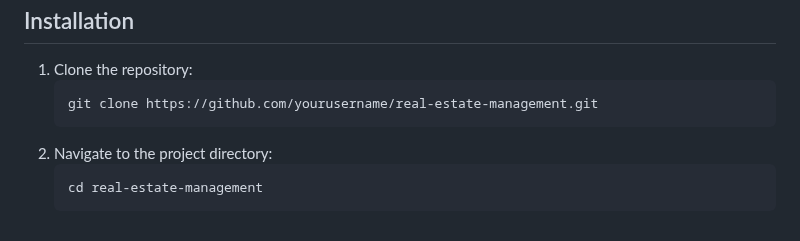
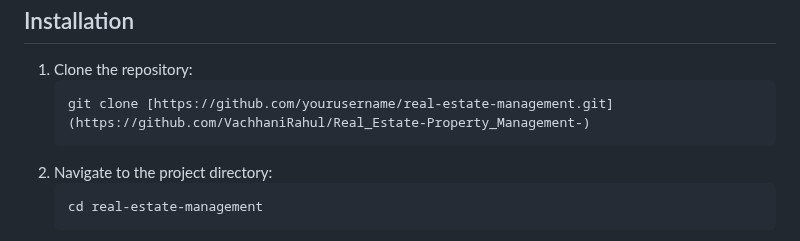
Before and after one commit to VachhaniRahul/Real_Estate-Property_Management-, a Markdown page: README.md, the part around the change. Drawn GitHub-style.

```diff
--- a/README.md
+++ b/README.md
@@ -42,7 +42,7 @@
     <h2>Installation</h2>
     <ol>
         <li>Clone the repository:
-            <pre><code>git clone https://github.com/yourusername/real-estate-management.git</code></pre>
+            <pre><code>git clone [https://github.com/yourusername/real-estate-management.git](https://github.com/VachhaniRahul/Real_Estate-Property_Management-)</code></pre>
         </li>
         <li>Navigate to the project directory:
             <pre><code>cd real-estate-management</code></pre>
```
